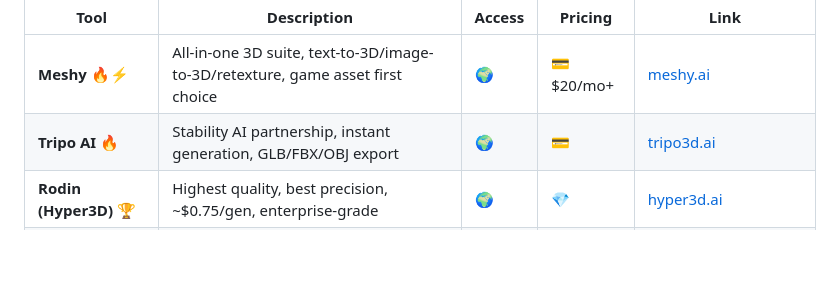
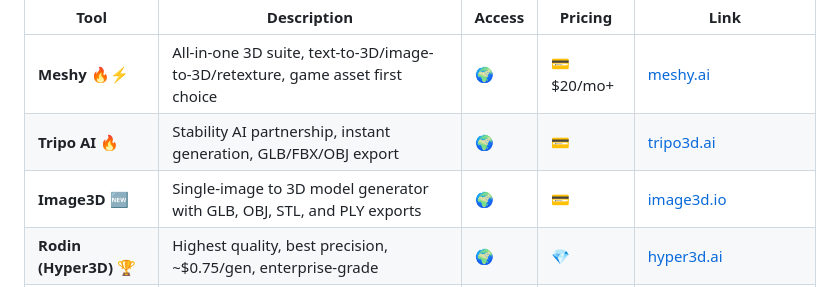
Before and after one commit to Digidai/awesome-AI, a Markdown page: README-EN.md, the part around the change. GitHub-like rendering; blank space fills up the shorter version.

Commit message:
Add: Image3D to AI 3D tools

```diff
--- a/README-EN.md
+++ b/README-EN.md
@@ -286,6 +286,7 @@ English | [中文](README.md)
 | ---------------------- | ------------------------------------------------------------------------------ | ------ | ---------- | ---------------------------------------------- |
 | **Meshy** 🔥⚡          | All-in-one 3D suite, text-to-3D/image-to-3D/retexture, game asset first choice | 🌍     | 💳 $20/mo+ | [meshy.ai](https://www.meshy.ai/)              |
 | **Tripo AI** 🔥        | Stability AI partnership, instant generation, GLB/FBX/OBJ export               | 🌍     | 💳         | [tripo3d.ai](https://www.tripo3d.ai/)          |
+| **Image3D** 🆕         | Single-image to 3D model generator with GLB, OBJ, STL, and PLY exports         | 🌍     | 💳         | [image3d.io](https://image3d.io/)              |
 | **Rodin (Hyper3D)** 🏆 | Highest quality, best precision, ~$0.75/gen, enterprise-grade                  | 🌍     | 💎         | [hyper3d.ai](https://hyper3d.ai/)              |
 | **Luma Genie**         | Fast text-to-3D, quad mesh, Discord/iOS/Web                                    | 🌍     | 💳         | [lumalabs.ai/genie](https://lumalabs.ai/genie) |
 | **Spline AI** 🆕       | 3D design tool + AI generation, web-based                                      | 🌍     | 💳         | [spline.design](https://spline.design/)        |
```
Also changed, not shown: README.md (+1 -0 lines).
